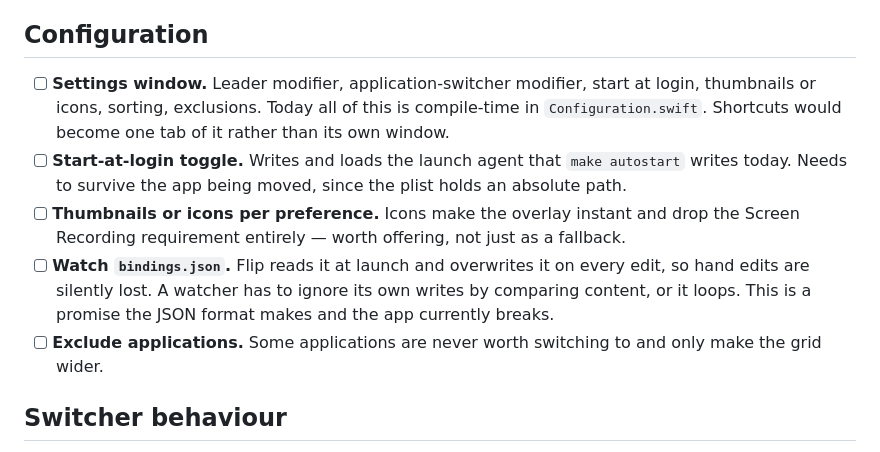
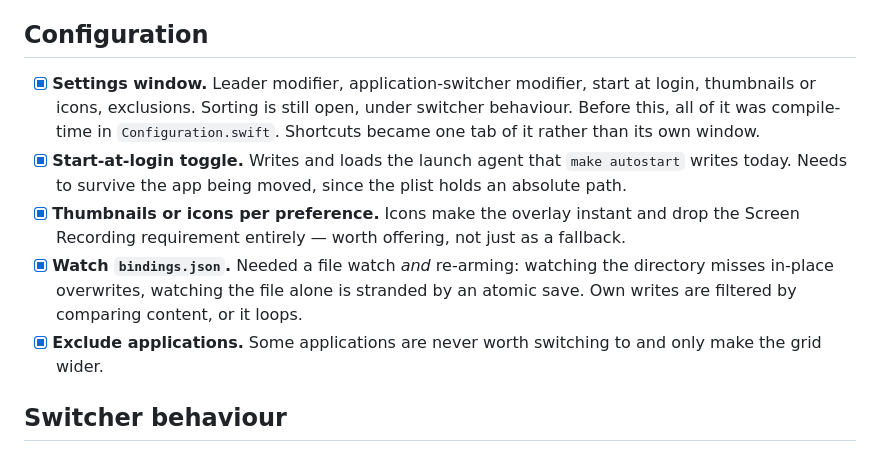
Before and after one commit to mxwnk/flip, a Markdown page: Roadmap.md, the part around the change. Rendered like a GitHub page.

```diff
--- a/Roadmap.md
+++ b/Roadmap.md
@@ -5,21 +5,21 @@ the catch is usually the reason something is not done yet.
 
 ## Configuration
 
-- [ ] **Settings window.** Leader modifier, application-switcher modifier, start at
-      login, thumbnails or icons, sorting, exclusions. Today all of this is
-      compile-time in `Configuration.swift`. Shortcuts would become one tab of it
-      rather than its own window.
-- [ ] **Start-at-login toggle.** Writes and loads the launch agent that `make
+- [x] **Settings window.** Leader modifier, application-switcher modifier, start at
+      login, thumbnails or icons, exclusions. Sorting is still open, under
+      switcher behaviour. Before this, all of it was
+      compile-time in `Configuration.swift`. Shortcuts became one tab of it rather
+      than its own window.
+- [x] **Start-at-login toggle.** Writes and loads the launch agent that `make
       autostart` writes today. Needs to survive the app being moved, since the
       plist holds an absolute path.
-- [ ] **Thumbnails or icons per preference.** Icons make the overlay instant and
+- [x] **Thumbnails or icons per preference.** Icons make the overlay instant and
       drop the Screen Recording requirement entirely — worth offering, not just as
       a fallback.
-- [ ] **Watch `bindings.json`.** Flip reads it at launch and overwrites it on every
-      edit, so hand edits are silently lost. A watcher has to ignore its own writes
-      by comparing content, or it loops. This is a promise the JSON format makes and
-      the app currently breaks.
-- [ ] **Exclude applications.** Some applications are never worth switching to and
+- [x] **Watch `bindings.json`.** Needed a file watch *and* re-arming: watching the
+      directory misses in-place overwrites, watching the file alone is stranded by
+      an atomic save. Own writes are filtered by comparing content, or it loops.
+- [x] **Exclude applications.** Some applications are never worth switching to and
       only make the grid wider.
 
 ## Switcher behaviour
```
Also changed, not shown: Readme.md (+5 -7 lines).
